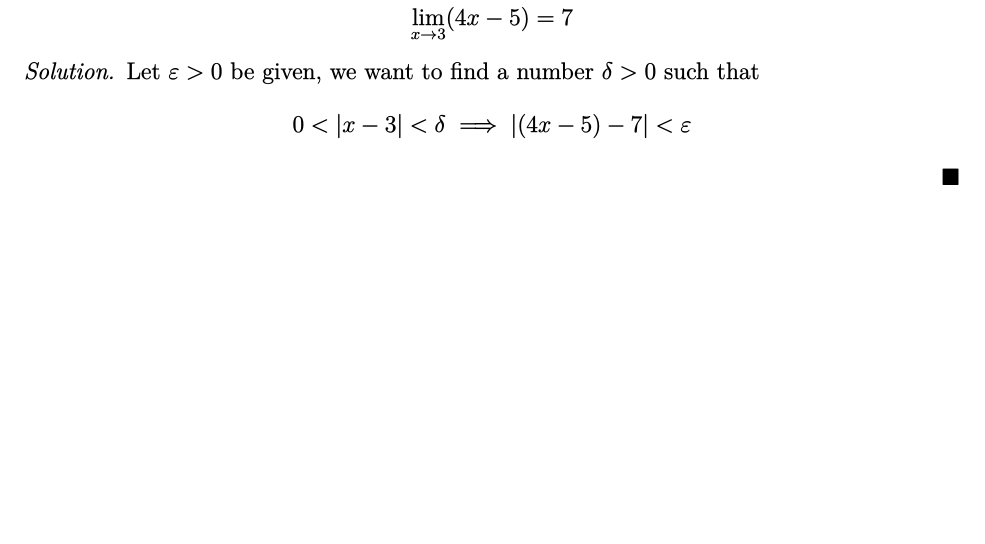
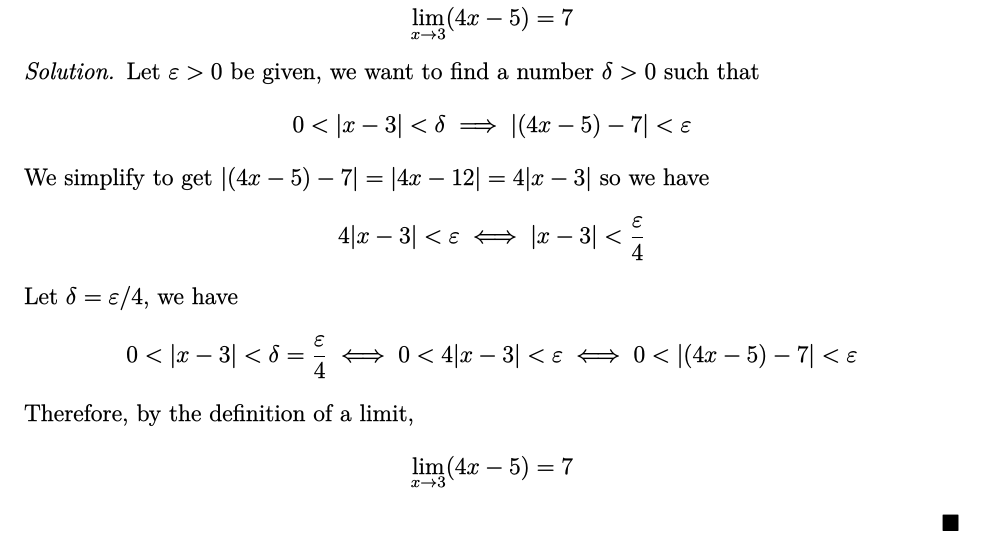
Before and after one commit to yaohui-wu/calculus, a LaTeX document (calculus.tex, which reads 1-functions-and-limits/2-the-precise-definition-of-a-limit.tex): part of page 4 of 6, cut so that both start at the same text, the shorter picture padded with empty space. The pictures show the PDF file calculus.pdf that the author committed with the source.

Commit message:
Update Calculus

```diff
--- a/1-functions-and-limits/2-the-precise-definition-of-a-limit.tex
+++ b/1-functions-and-limits/2-the-precise-definition-of-a-limit.tex
@@ -20,5 +20,11 @@
 \end{problem}
 \begin{solution}
     Let \(\varepsilon>0\) be given, we want to find a number \(\delta>0\) such
-    that \[0<|x-3|<\delta\implies|(4x-5)-7|<\varepsilon\]
+    that \[0<|x-3|<\delta \implies |(4x-5)-7|<\varepsilon\]
+    We simplify to get \(|(4x-5)-7|=|4x-12|=4|x-3|\) so we have
+    \[4|x-3|<\varepsilon \iff |x-3|<\frac{\varepsilon}{4}\]
+    Let \(\delta=\varepsilon/4\), we have
+    \[0<|x-3|<\delta=\frac{\varepsilon}{4} \iff 0<4|x-3|<\varepsilon \iff
+    0<|(4x-5)-7|<\varepsilon\]
+    Therefore, by the definition of a limit, \[\lim_{x\to 3}(4x-5)=7\]
 \end{solution}
```
Also changed, not shown: calculus.pdf.
